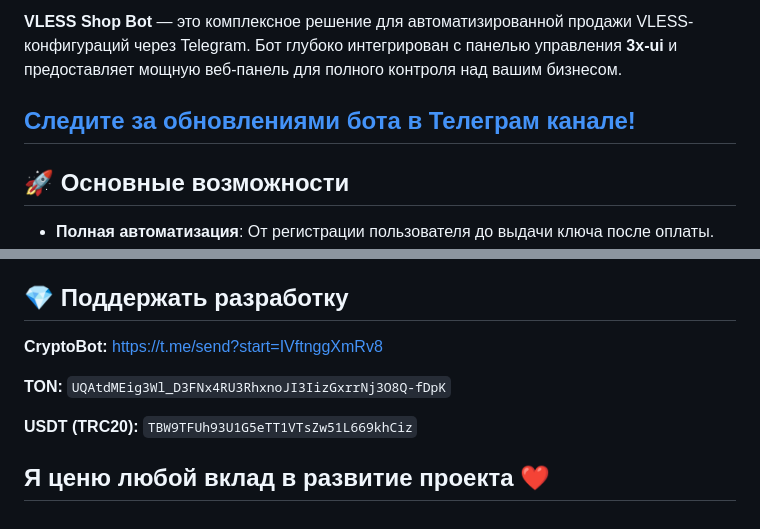
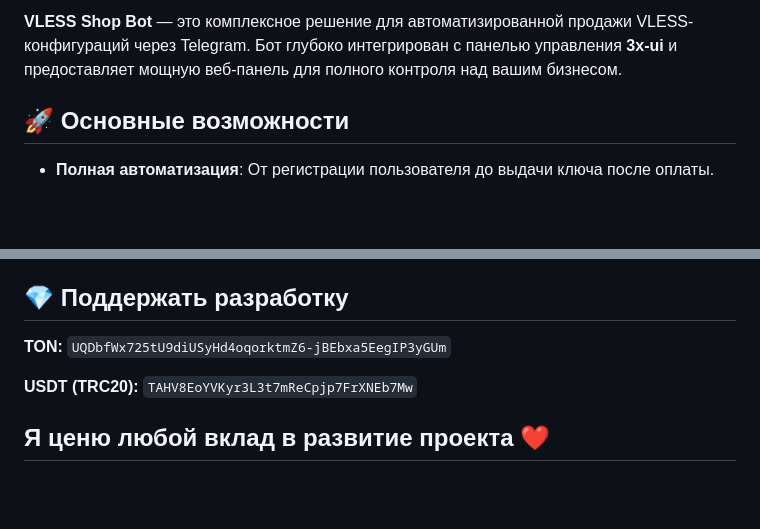
Before and after one commit to Gerodot921/shbot-main, a Markdown page: README.md, 2 parts joined by grey strips. Drawn GitHub-style; blank space fills up the shorter version.

```diff
--- a/README.md
+++ b/README.md
@@ -14,8 +14,6 @@
 </div>
 
 **VLESS Shop Bot** — это комплексное решение для автоматизированной продажи VLESS-конфигураций через Telegram. Бот глубоко интегрирован с панелью управления **3x-ui** и предоставляет мощную веб-панель для полного контроля над вашим бизнесом.
-
-## [Следите за обновлениями бота в Телеграм канале!](https://t.me/vless_shopbot)
 
 ## 🚀 Основные возможности
 
@@ -166,10 +164,8 @@ curl -sSL https://raw.githubusercontent.com/evansvl/vless-shopbot/main/install.s
 
 ## 💎 Поддержать разработку
 
-**CryptoBot:** https://t.me/send?start=IVftnggXmRv8
+**TON:** `UQDbfWx725tU9diUSyHd4oqorktmZ6-jBEbxa5EegIP3yGUm`
 
-**TON:** `UQAtdMEig3Wl_D3FNx4RU3RhxnoJI3IizGxrrNj3O8Q-fDpK`
-
-**USDT (TRC20):** `TBW9TFUh93U1G5eTT1VTsZw51L669khCiz`
+**USDT (TRC20):** `TAHV8EoYVKyr3L3t7mReCpjp7FrXNEb7Mw`
 
 ## Я ценю любой вклад в развитие проекта ❤️
```
